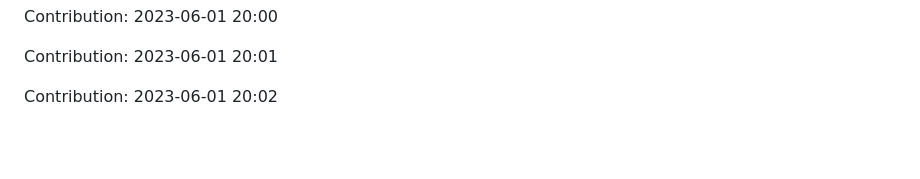
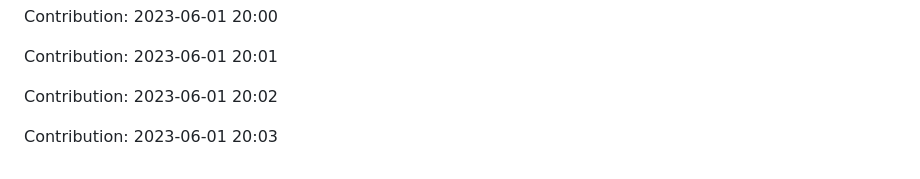
Before and after one commit to zlin1228/fair-market-value-analysis, a Markdown page: README.md, the part around the change. Rendered like a GitHub page; blank space fills up the shorter version.

Commit message:
"Contribution: 2023-06-01 20:03"

```diff
--- a/README.md
+++ b/README.md
@@ -700,3 +700,5 @@ Contribution: 2023-06-01 20:00
 Contribution: 2023-06-01 20:01
 
 Contribution: 2023-06-01 20:02
+
+Contribution: 2023-06-01 20:03
```
